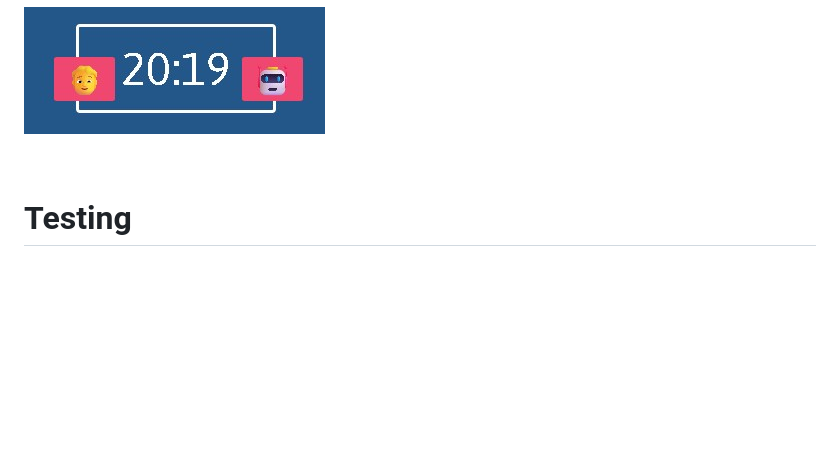
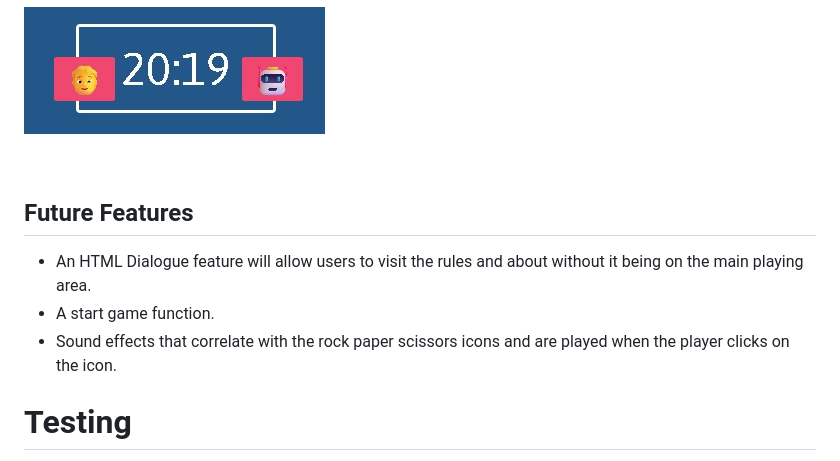
Before and after one commit to MaejorS/memorygame, a Markdown page: README.md, the part around the change printed below. GitHub-like rendering; blank space fills up the shorter version.

Commit message:
Add future features to README

```diff
--- a/README.md
+++ b/README.md
@@ -75,6 +75,11 @@ Wireframes were developed for mobile, tablet and desktop. [Balsamiq](https://bal
 
 <br>
 
+## Future Features
+- An HTML Dialogue feature will allow users to visit the rules and about without it being on the main playing area.
+- A start game function.
+- Sound effects that correlate with the rock paper scissors icons and are played when the player clicks on the icon.
+
 
 # Testing
 
```
Also changed, not shown: other parts of README.md (+2 -1 lines).
